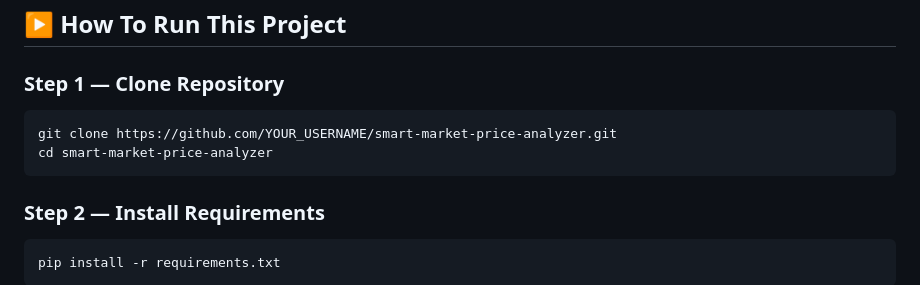
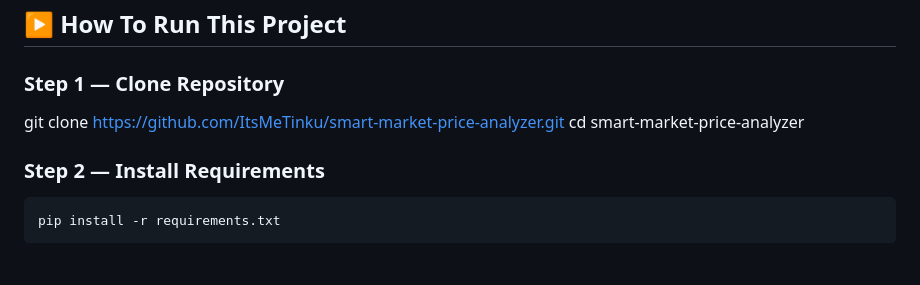
Before and after one commit to ItsMeTinku/smart-market-price-analyzer, a Markdown page: README.md, the part around the change. Rendered like a GitHub page; blank space fills up the shorter version.

Commit message:
Update clone URL in README.md

```diff
--- a/README.md
+++ b/README.md
@@ -97,8 +97,8 @@ SQLite database file is automatically generated on first run.
 
 ### Step 1 — Clone Repository
 
-    git clone https://github.com/YOUR_USERNAME/smart-market-price-analyzer.git
-    cd smart-market-price-analyzer
+git clone https://github.com/ItsMeTinku/smart-market-price-analyzer.git
+cd smart-market-price-analyzer
 
 ### Step 2 — Install Requirements
 
```
